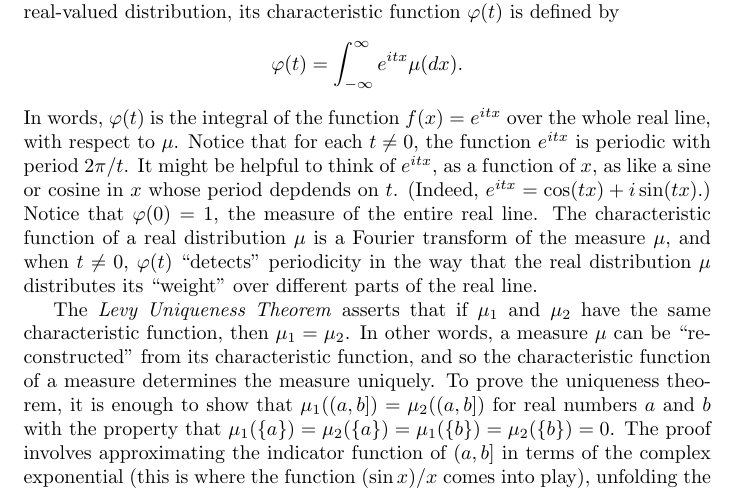
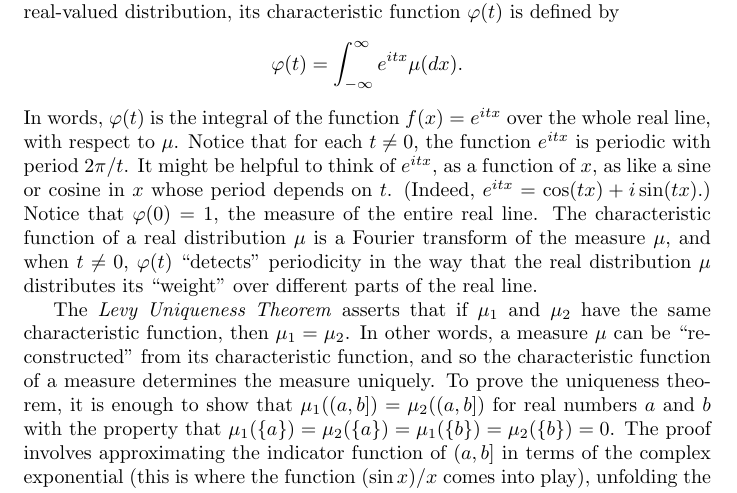
Before and after one commit to avigad/isabelle, a LaTeX paper (Paper/first_report.tex): part of page 8 of 10, cut so that both start at the same text. Compiled offline with pdfLaTeX; a LaTeX package or settings file that is missing is left out.

Commit message:
fixed a typo

```diff
--- a/Paper/first_report.tex
+++ b/Paper/first_report.tex
@@ -162,7 +162,7 @@ Contemporary proofs of the Central Limit Theorem rely on the use of \emph{charac
 \[
 \ph(t) = \int_{-\infty}^{\infty} e^{itx} \mu(dx).
 \]
-In words, $\ph(t)$ is the integral of the function $f(x) = e^{itx}$ over the whole real line, with respect to $\mu$. Notice that for each $t \neq 0$, the function $e^{itx}$ is periodic with period $2 \pi / t$. It might be helpful to think of $e^{itx}$, as a function of $x$, as like a sine or cosine in $x$ whose period depdends on $t$. (Indeed, $e^{itx}= \cos (t x) + i \sin (t x)$.) Notice that $\ph(0) = 1$, the measure of the entire real line. The characteristic function of a real distribution $\mu$ is a Fourier transform of the measure $\mu$, and when $t \neq 0$, $\ph(t)$ ``detects'' periodicity in the way that the real distribution $\mu$ distributes its ``weight'' over different parts of the real line.
+In words, $\ph(t)$ is the integral of the function $f(x) = e^{itx}$ over the whole real line, with respect to $\mu$. Notice that for each $t \neq 0$, the function $e^{itx}$ is periodic with period $2 \pi / t$. It might be helpful to think of $e^{itx}$, as a function of $x$, as like a sine or cosine in $x$ whose period depends on $t$. (Indeed, $e^{itx}= \cos (t x) + i \sin (t x)$.) Notice that $\ph(0) = 1$, the measure of the entire real line. The characteristic function of a real distribution $\mu$ is a Fourier transform of the measure $\mu$, and when $t \neq 0$, $\ph(t)$ ``detects'' periodicity in the way that the real distribution $\mu$ distributes its ``weight'' over different parts of the real line.
 
 The \emph{Levy Uniqueness Theorem} asserts that if $\mu_1$ and $\mu_2$ have the same characteristic function, then $\mu_1 = \mu_2$. In other words, a measure $\mu$ can be ``reconstructed'' from its characteristic function, and so the characteristic function of a measure determines the measure uniquely. To prove the uniqueness theorem, it is enough to show that $\mu_1((a,b]) = \mu_2((a,b])$ for real numbers $a$ and $b$ with the property that $\mu_1(\{a\}) = \mu_2(\{a\}) = \mu_1(\{b\}) = \mu_2(\{b\}) = 0$. The proof involves approximating the indicator function of $(a,b]$ in terms of the complex exponential (this is where the function $(\sin x) / x$ comes into play), unfolding the definition of the characteristic function, and doing an explicit calculation with integrals and limits.
 
```
